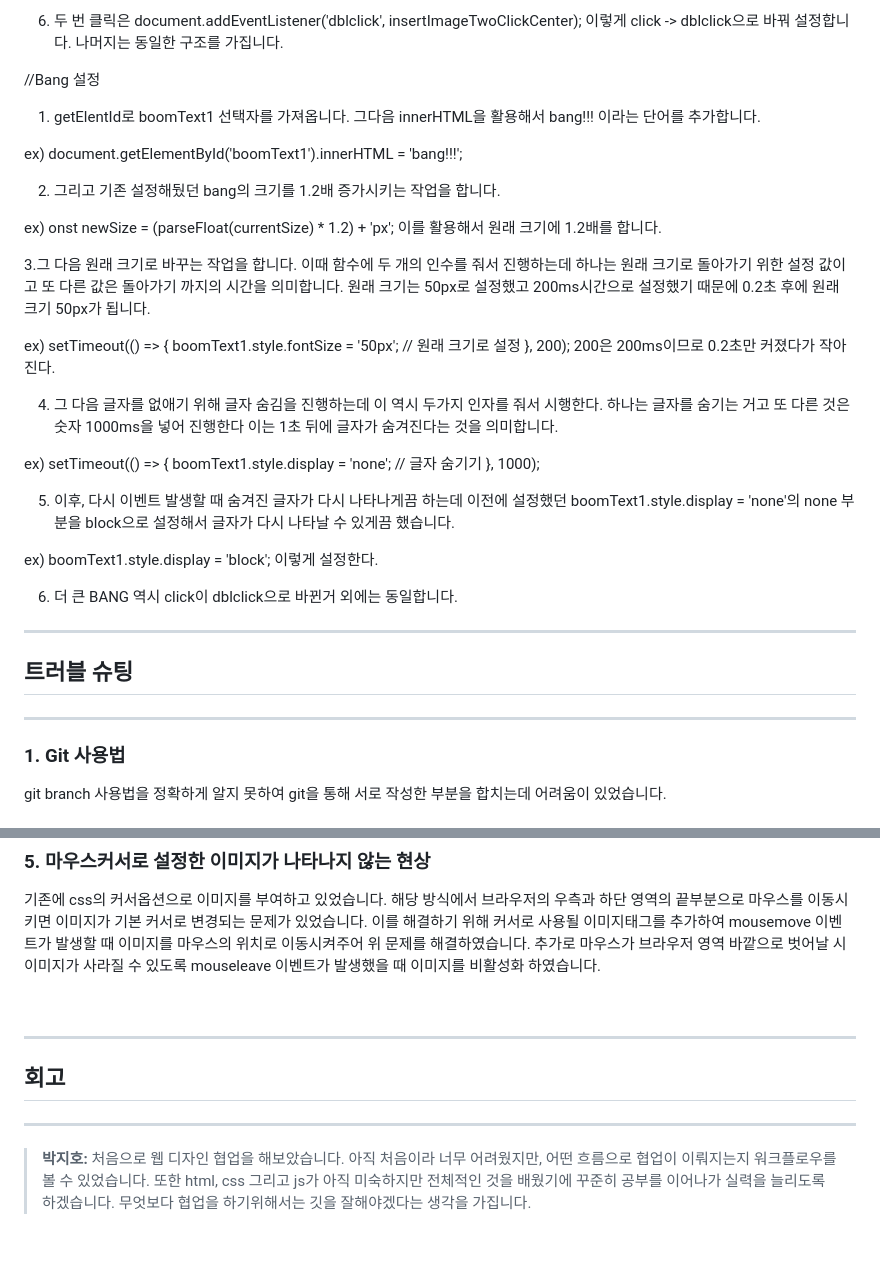
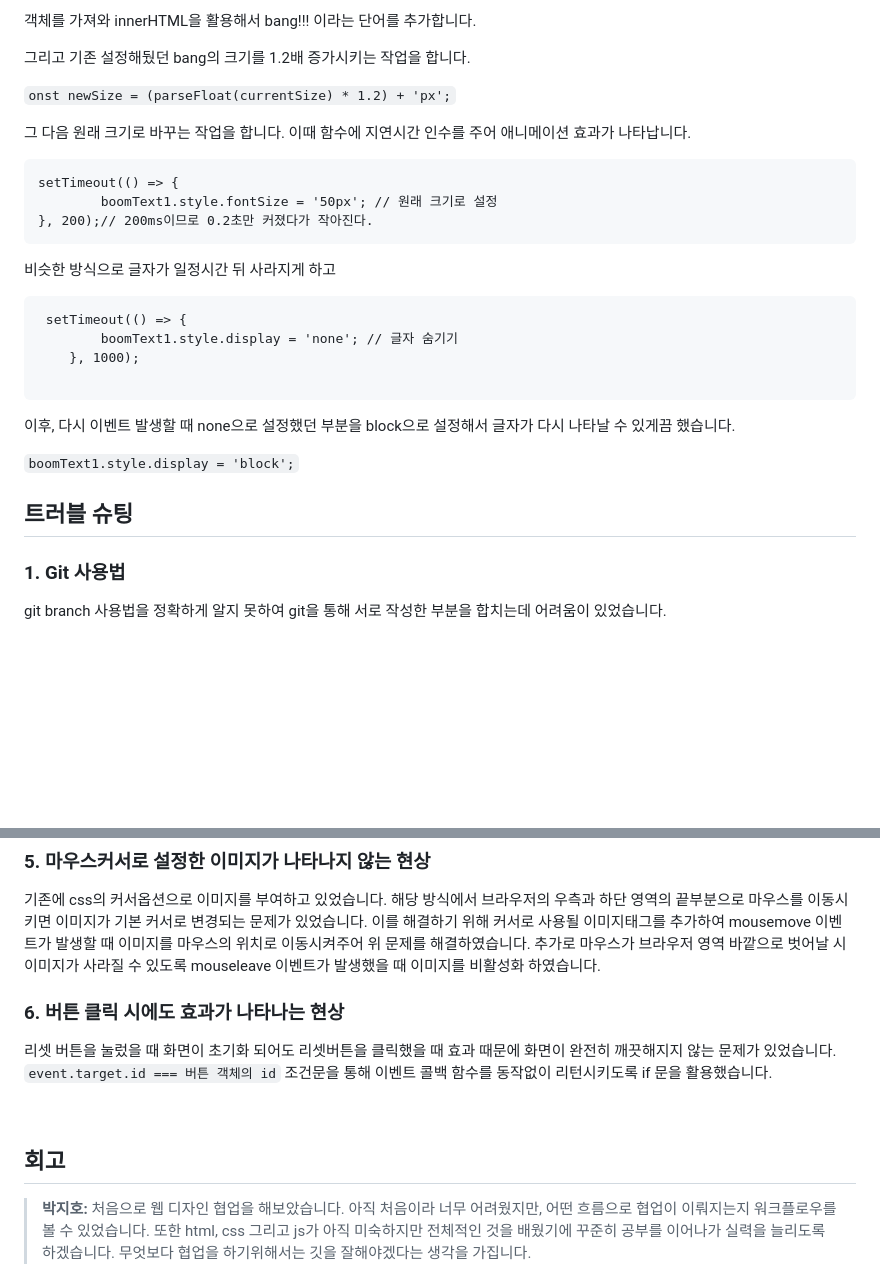
Before and after one commit to woorifisa-service-dev-2nd/frontend-1th-crackYourScreen, a Markdown page: README.md, 2 parts joined by grey strips. Rendered like a GitHub page; blank space fills up the shorter version.

````diff
--- a/README.md
+++ b/README.md
@@ -125,44 +118,37 @@ image.style.height = `${imageSize}px`;
 
-6. 두 번 클릭은 document.addEventListener('dblclick', insertImageTwoClickCenter); 이렇게 click -> dblclick으로 바꿔 설정합니다. 나머지는 동일한 구조를 가집니다.
+객체를 가져와 innerHTML을 활용해서 bang!!! 이라는 단어를 추가합니다.
 
-//Bang 설정
+그리고 기존 설정해뒀던 bang의 크기를 1.2배 증가시키는 작업을 합니다.
 
-1. getElentId로 boomText1 선택자를 가져옵니다. 그다음 innerHTML을 활용해서 bang!!! 이라는 단어를 추가합니다.
+``onst newSize = (parseFloat(currentSize) * 1.2) + 'px';``
 
-ex)
-document.getElementById('boomText1').innerHTML = 'bang!!!';
 
-2. 그리고 기존 설정해뒀던 bang의 크기를 1.2배 증가시키는 작업을 합니다.
+그 다음 원래 크기로 바꾸는 작업을 합니다. 이때 함수에 지연시간 인수를 주어 애니메이션 효과가 나타납니다.
 
-ex)
-onst newSize = (parseFloat(currentSize) * 1.2) + 'px'; 이를 활용해서 원래 크기에 1.2배를 합니다.
-
-3.그 다음 원래 크기로 바꾸는 작업을 합니다. 이때 함수에 두 개의 인수를 줘서 진행하는데 하나는 원래 크기로 돌아가기 위한 설정 값이고 또 다른 값은 돌아가기 까지의 시간을 의미합니다. 원래 크기는     50px로 설정했고 200ms시간으로 설정했기 때문에 0.2초 후에 원래 크기 50px가 됩니다.
-
-ex)
+```
 setTimeout(() => {
         boomText1.style.fontSize = '50px'; // 원래 크기로 설정
-    }, 200);
-200은 200ms이므로 0.2초만 커졌다가 작아진다.
+}, 200);// 200ms이므로 0.2초만 커졌다가 작아진다.
+```
 
-4. 그 다음 글자를 없애기 위해 글자 숨김을 진행하는데 이 역시 두가지 인자를 줘서 시행한다. 하나는 글자를 숨기는 거고 또 다른 것은 숫자 1000ms을 넣어 진행한다 이는 1초 뒤에 글자가 숨겨진다는 것을 의미합니다.
+ 비슷한 방식으로 글자가 일정시간 뒤 사라지게 하고
 
-ex)
+```
  setTimeout(() => {
         boomText1.style.display = 'none'; // 글자 숨기기
     }, 1000);
 
-5. 이후, 다시 이벤트 발생할 때 숨겨진 글자가 다시 나타나게끔 하는데 이전에 설정했던 boomText1.style.display = 'none'의 none 부분을 block으로 설정해서 글자가 다시 나타날 수 있게끔 했습니다.
+```
 
-ex)
-boomText1.style.display = 'block'; 이렇게 설정한다.
+이후, 다시 이벤트 발생할 때 none으로 설정했던 부분을 block으로 설정해서 글자가 다시 나타날 수 있게끔 했습니다.
 
-6.  더 큰 BANG 역시 click이 dblclick으로 바뀐거 외에는 동일합니다.
+``boomText1.style.display = 'block';``
 
-***
+
+
 
 ## 트러블 슈팅
-***
+
 ### 1. Git 사용법
 git branch 사용법을 정확하게 알지 못하여 git을 통해 서로 작성한 부분을 합치는데 어려움이 있었습니다.
 
@@ -187,12 +173,16 @@ body {
 기존에 css의 커서옵션으로 이미지를 부여하고 있었습니다. 해당 방식에서 브라우저의 우측과 하단 영역의 끝부분으로 마우스를 이동시키면 이미지가 기본 커서로 변경되는 문제가 있었습니다.
 이를 해결하기 위해 커서로 사용될 이미지태그를 추가하여 mousemove 이벤트가 발생할 때 이미지를 마우스의 위치로 이동시켜주어 위 문제를 해결하였습니다. 추가로 마우스가 브라우저 영역 바깥으로 벗어날 시 이미지가 사라질 수 있도록 mouseleave 이벤트가 발생했을 때 이미지를 비활성화 하였습니다.
 
+### 6. 버튼 클릭 시에도 효과가 나타나는 현상
+리셋 버튼을 눌렀을 때 화면이 초기화 되어도 리셋버튼을 클릭했을 때 효과 때문에 화면이 완전히 깨끗해지지 않는 문제가 있었습니다.
+`event.target.id === 버튼 객체의 id` 조건문을 통해 이벤트 콜백 함수를 동작없이 리턴시키도록 if 문을 활용했습니다.
+
 
 <br>
 
-***
+
 ## 회고
-***
+
 
 > **박지호:**
 처음으로 웹 디자인 협업을 해보았습니다. 아직 처음이라 너무 어려웠지만, 어떤 흐름으로 협업이 이뤄지는지 워크플로우를 볼 수 있었습니다. 또한 html, css 그리고 js가 아직 미숙하지만 전체적인 것을 배웠기에 꾸준히 공부를 이어나가 실력을 늘리도록 하겠습니다. 무엇보다 협업을 하기위해서는 깃을 잘해야겠다는 생각을 가집니다.
````
Also changed, not shown: other parts of README.md (+24 -31 lines).
